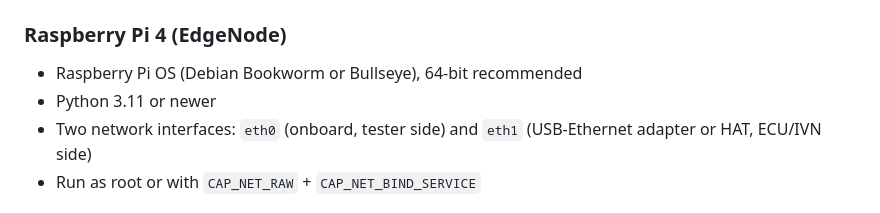
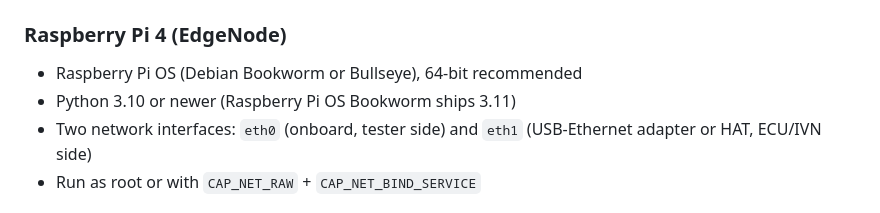
Before and after one commit to vlad-tf/doip_playground, a Markdown page: RASPBERRY_PI_SETUP.md, the part around the change. Rendered like a GitHub page.

```diff
--- a/RASPBERRY_PI_SETUP.md
+++ b/RASPBERRY_PI_SETUP.md
@@ -53,7 +53,7 @@ Tester ──RA(0x0E00)──► EdgeNode ──RA(0x0E00)──► ECU
 
 ### Raspberry Pi 4 (EdgeNode)
 - Raspberry Pi OS (Debian Bookworm or Bullseye), 64-bit recommended
-- Python 3.11 or newer
+- Python 3.10 or newer (Raspberry Pi OS Bookworm ships 3.11)
 - Two network interfaces: `eth0` (onboard, tester side) and `eth1` (USB-Ethernet adapter or HAT, ECU/IVN side)
 - Run as root or with `CAP_NET_RAW` + `CAP_NET_BIND_SERVICE`
 
```
Also changed, not shown: doip_edgenode/CLAUDE.md (+2 -1 lines), doip_edgenode_requirements.md (+1 -1 lines).
